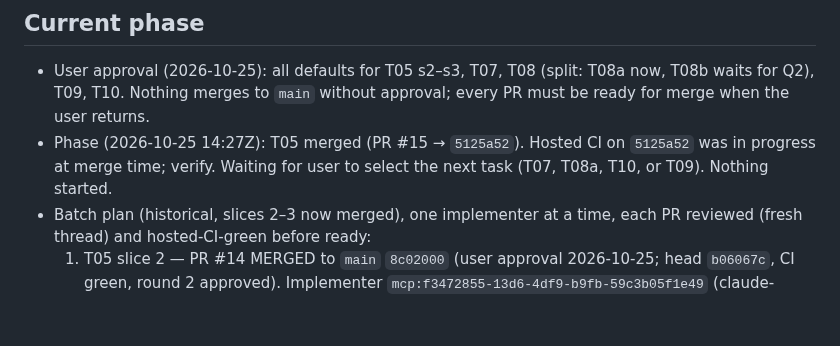
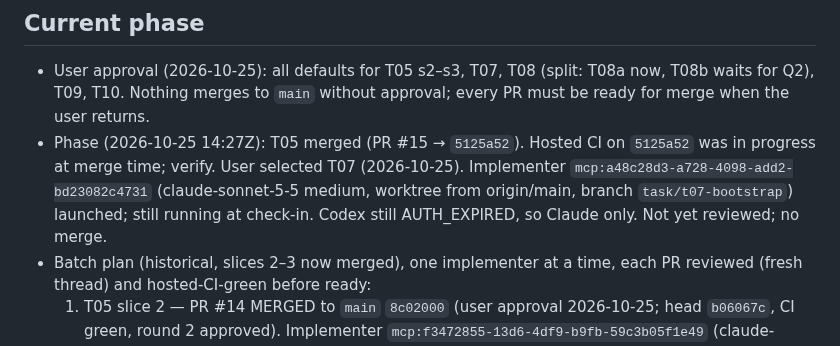
Before and after one commit to liorschifrin/troniworld, a Markdown page: docs/orchestration/MANAGER_STATE.md, the part around the change. Drawn GitHub-style; blank space fills up the shorter version.

Commit message:
Record T07 implementer launch

```diff
--- a/docs/orchestration/MANAGER_STATE.md
+++ b/docs/orchestration/MANAGER_STATE.md
@@ -59,7 +59,7 @@
 ## Current phase
 
 - User approval (2026-10-25): all defaults for T05 s2–s3, T07, T08 (split: T08a now, T08b waits for Q2), T09, T10. Nothing merges to `main` without approval; every PR must be ready for merge when the user returns.
-- Phase (2026-10-25 14:27Z): T05 merged (PR #15 → `5125a52`). Hosted CI on `5125a52` was in progress at merge time; verify. Waiting for user to select the next task (T07, T08a, T10, or T09). Nothing started.
+- Phase (2026-10-25 14:27Z): T05 merged (PR #15 → `5125a52`). Hosted CI on `5125a52` was in progress at merge time; verify. User selected T07 (2026-10-25). Implementer `mcp:a48c28d3-a728-4098-add2-bd23082c4731` (claude-sonnet-5-5 medium, worktree from origin/main, branch `task/t07-bootstrap`) launched; still running at check-in. Codex still AUTH_EXPIRED, so Claude only. Not yet reviewed; no merge.
 - Batch plan (historical, slices 2–3 now merged), one implementer at a time, each PR reviewed (fresh thread) and hosted-CI-green before ready:
   1. T05 slice 2 — PR #14 MERGED to `main` `8c02000` (user approval 2026-10-25; head `b06067c`, CI green, round 2 approved). Implementer `mcp:f3472855-13d6-4df9-b9fb-59c3b05f1e49` (claude-sonnet-5-5 medium) completed: 856 passed / T09 xfail. Review `mcp:a4afe24d-fe72-44f3-91b1-b52484c1569c` (claude-opus-5-5 high): CHANGES REQUIRED (blocking B1: italic/h4 dropped; major M1: tables/media destroyed; minors/nits). Repair `mcp:7d474986-9b57-49ec-bb31-7d89072d4874` completed: head `b06067c` (921 passed / T09 xfail). Round 2 review `mcp:602ee106-ac6d-42cf-8391-c683c21978d4` (Opus) interrupted 10:43Z to save budget; round 2 review re-launched on claude-sonnet-5-5 medium as `mcp:9f0746c7-28b7-4f51-823a-b013ca7f37ac` (~10:45Z).
   2. T05 slice 3 — PR #15 retargeted to `main`, head `c9f500f` (main merged in, tree equal to `f36574d`); CodeRabbit full review on `c9f500f`: one valid new finding (stored filename length, uploads.py ~68) plus two stale ones (already fixed). Fix run `mcp:a7da8483-db83-481c-9f6f-95ecf116bdce` (Sonnet) also runs the local `coderabbit review --agent` CLI before pushing. Fix pushed as `3cc1e75`/`3bb2b1f` (255-byte name cap; tests 950 passed, T09 xfail). Newer CodeRabbit review on `3bb2b1f`: one doc finding (AGENTS.md 413 scope) fixed in `b17dcab`. Local CLI review was killed early by me and rerun in background (`/tmp/t05_cli_review.txt`). T3 watcher on PR #15 re-enabled. Not merged; needs user approval. Implementer `mcp:9bfe83b9-ed31-432a-84f7-7bfcfef8f3a9` done. CodeRabbit review: CHANGES_REQUESTED (2 valid: Content-Length cap for body-carrying GETs; test writes into real static folder). Fix run `mcp:ea5d25fc-d65a-42a0-bc0e-13f06370b4f0` (Sonnet medium) pushed `f36574d`; CodeRabbit auto-review skipped (stacked base, non-default branch), so `@coderabbitai review` requested manually. T3 PR watcher on #15 active.
```
